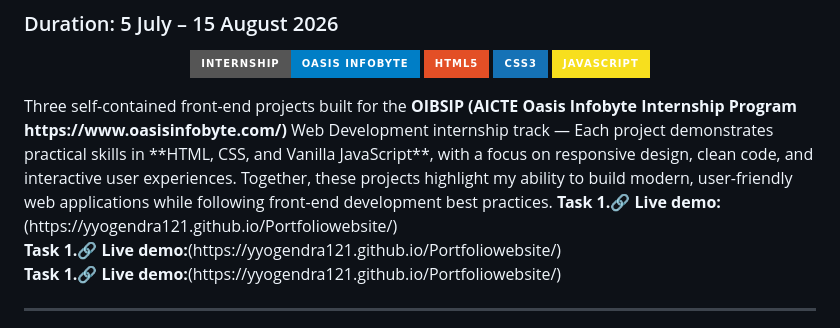
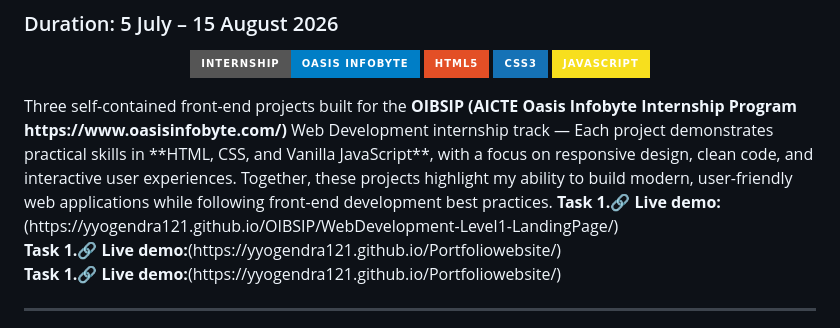
Before and after one commit to YYogendra121/OIBSIP, a Markdown page: README.md, the part around the change. Drawn GitHub-style; badges without logos.

```diff
--- a/README.md
+++ b/README.md
@@ -9,7 +9,7 @@
 </p>
   Three self-contained front-end projects built for the <b>OIBSIP (AICTE Oasis Infobyte Internship Program https://www.oasisinfobyte.com/)</b> Web Development internship track — Each project demonstrates practical skills in **HTML, CSS, and Vanilla JavaScript**, with a focus on responsive design, clean code, and interactive user experiences. Together, these projects highlight my ability to build modern, user-friendly web applications while following front-end development best practices.
 </p>
-<b>Task 1.🔗 Live demo:</b></b>(https://yyogendra121.github.io/Portfoliowebsite/) <br>
+<b>Task 1.🔗 Live demo:</b></b>(https://yyogendra121.github.io/OIBSIP/WebDevelopment-Level1-LandingPage/)<br>
 <b>Task 1.🔗 Live demo:</b>(https://yyogendra121.github.io/Portfoliowebsite/) <br>
 <b>Task 1.🔗 Live demo:</b>(https://yyogendra121.github.io/Portfoliowebsite/) <br>
 
```
